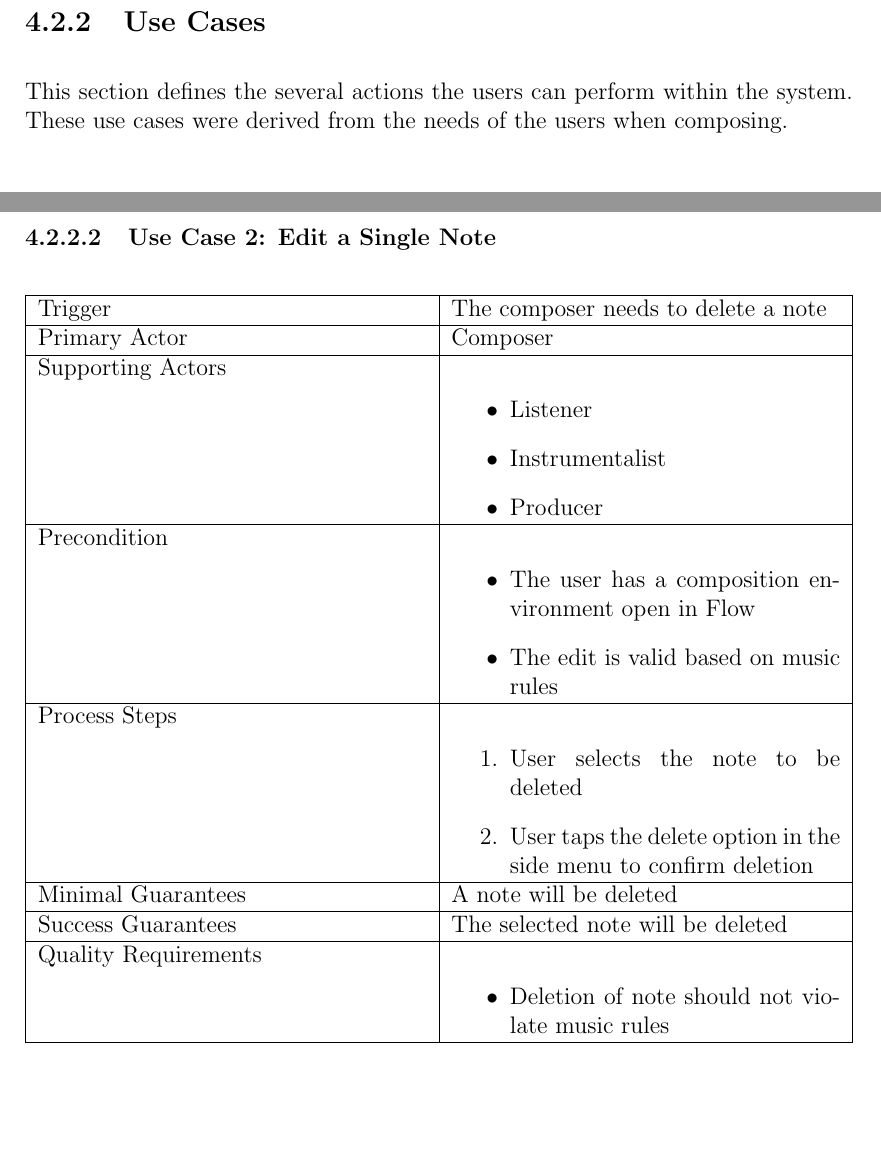
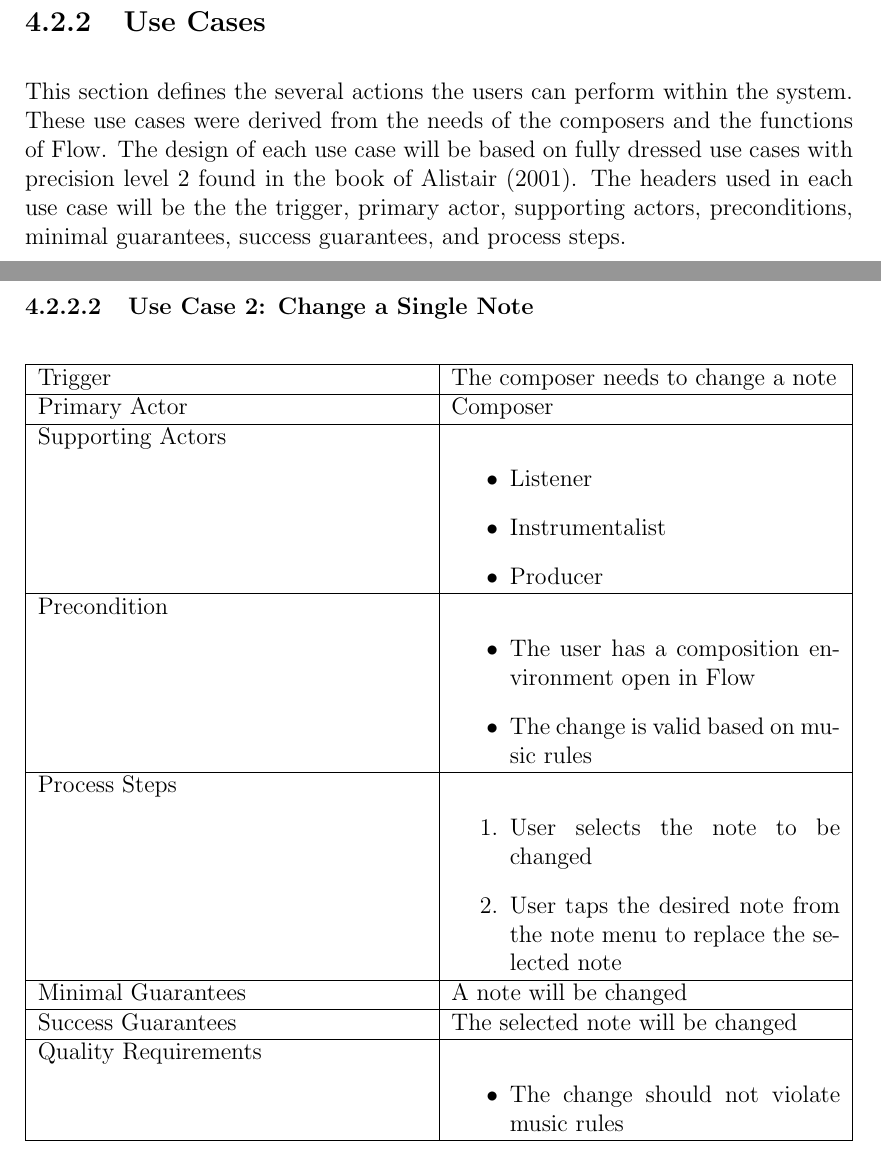
Before and after one commit to kebintiyan/thesis-paper, a LaTeX thesis (main.tex, which reads chapter_4.tex): two parts of pages 102 and 103 of 157 before the commit and two parts of pages 102 and 104 of 158 after it, joined at a grey line, cut so that both start at the same text, the shorter picture padded with empty space. Compiled offline with pdfLaTeX.

Commit message:
Before Use Case Overhaul

```diff
--- a/chapter_4.tex
+++ b/chapter_4.tex
@@ -373,7 +373,7 @@ The user stories of the system will be focused on the main functions of the appl
 
 \subsection{Use Cases}
 
-This section defines the several actions the users can perform within the system. These use cases were derived from the needs of the users when composing.
+This section defines the several actions the users can perform within the system. These use cases were derived from the needs of the composers and the functions of Flow. The design of each use case will be based on fully dressed use cases with precision level 2 found in the book of \cite{alistair2001writing}. The headers used in each use case will be the the trigger, primary actor, supporting actors, preconditions, minimal guarantees, success guarantees, and process steps.
 
 %Trigger
 %Primary Actor
@@ -430,12 +430,12 @@ Quality Requirements &
 \end{tabularx}
 
 %Sprint 1
-\subsubsection{Use Case 2: Edit a Single Note}
-
-\begin{tabularx}{\textwidth}{|X|X|}
-\hline
-Trigger &
-The composer needs to delete a note \\
+\subsubsection{Use Case 2: Change a Single Note}
+
+\begin{tabularx}{\textwidth}{|X|X|}
+\hline
+Trigger &
+The composer needs to change a note \\
 \hline
 Primary Actor &
 Composer\\
@@ -450,24 +450,24 @@ Supporting Actors &
 Precondition &
 \begin{itemize}
 \item The user has  a composition environment open in Flow
-\item The edit is valid based on music rules
-\end{itemize} \\
-\hline
-Process Steps &
-\begin{enumerate}
-\item User selects the note to be deleted
-\item User taps the delete option in the side menu to confirm deletion
-\end{enumerate} \\
-\hline
-Minimal Guarantees &
-A note will be deleted \\
-\hline
-Success Guarantees &
-The selected note will be deleted \\
-\hline
-Quality Requirements &
-\begin{itemize}
-\item Deletion of note should not violate music rules
+\item The change is valid based on music rules
+\end{itemize} \\
+\hline
+Process Steps &
+\begin{enumerate}
+\item User selects the note to be changed
+\item User taps the desired note from the note menu to replace the selected note
+\end{enumerate} \\
+\hline
+Minimal Guarantees &
+A note will be changed \\
+\hline
+Success Guarantees &
+The selected note will be changed \\
+\hline
+Quality Requirements &
+\begin{itemize}
+\item The change should not violate music rules
 \end{itemize} \\
 \hline
 \end{tabularx}
```
Also changed, not shown: references.bib (+7 -0 lines), chapter_4.tex (8 more changed lines).
